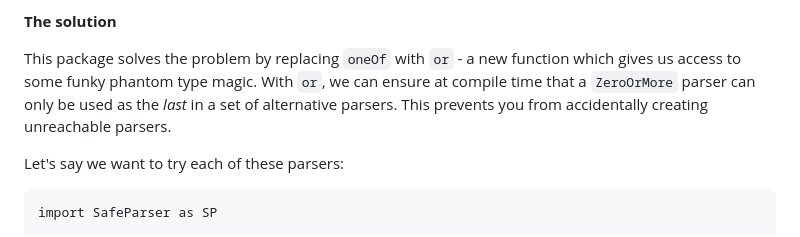
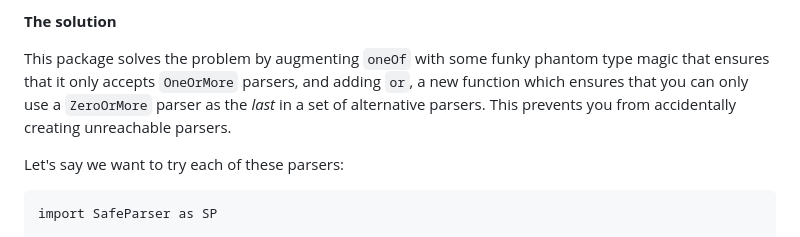
Before and after one commit to edkelly303/elm-safe-parser-experiment, a Markdown page: README.md, the part around the change. Drawn GitHub-style.

```diff
--- a/README.md
+++ b/README.md
@@ -51,11 +51,11 @@ it should be doing.
 
 **The solution**
 
-This package solves the problem by replacing `oneOf` with `or` - a new function
-which gives us access to some funky phantom type magic. With `or`, we can
-ensure at compile time that a `ZeroOrMore` parser can only be used as the _last_
-in a set of alternative parsers. This prevents you from accidentally creating
-unreachable parsers.
+This package solves the problem by augmenting `oneOf` with some funky phantom
+type magic that ensures that it only accepts `OneOrMore` parsers, and adding `or`,
+a new function which ensures that you can only use a `ZeroOrMore` parser as the
+_last_ in a set of alternative parsers. This prevents you from accidentally
+creating unreachable parsers.
 
 Let's say we want to try each of these parsers:
 
```
